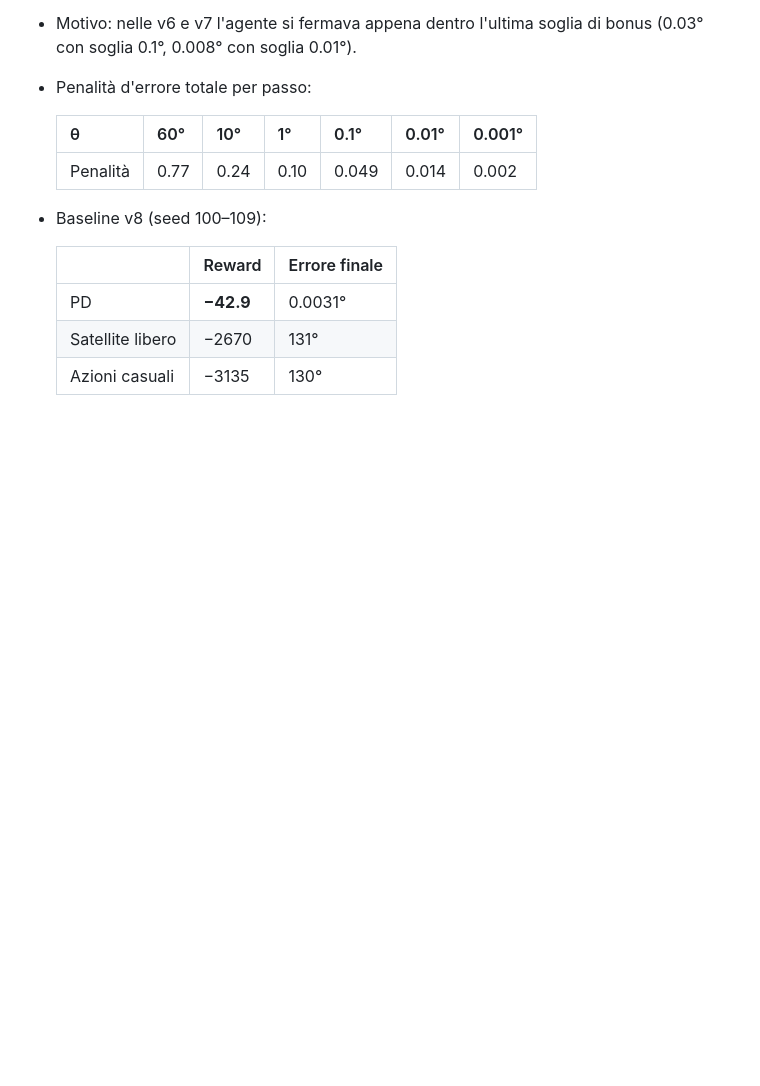
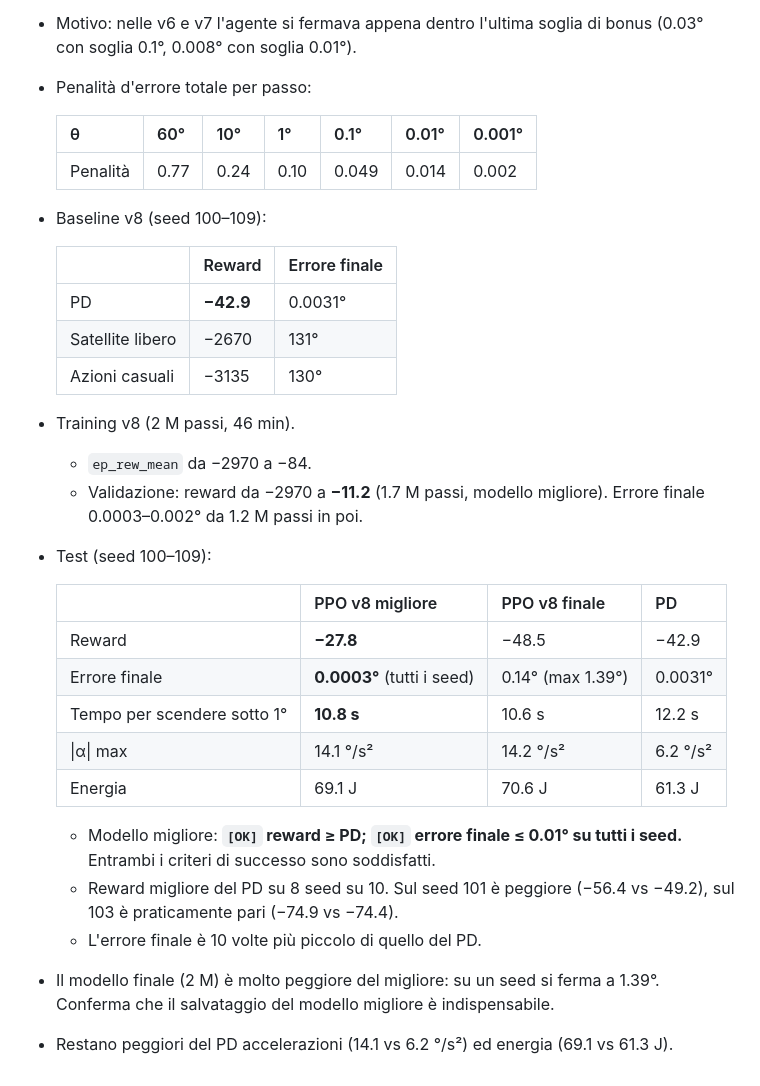
Before and after one commit to Maurizio19hub/satSim, a Markdown page: rl/README.md, the part around the change. Drawn GitHub-style; blank space fills up the shorter version.

Commit message:
RL README: risultati del training v8, criteri di successo raggiunti
Co-Authored-By: Claude Opus 5.5 <noreply@anthropic.com>
Claude-Session: https://claude.ai/code/session_01NBetN2uKzmX1QuMjxUeVzr

```diff
--- a/rl/README.md
+++ b/rl/README.md
@@ -467,3 +467,21 @@ Circa metà del tempo è la fisica: ~1.2 ms per passo, con 5 valutazioni delle d
   | PD | **−42.9** | 0.0031° |
   | Satellite libero | −2670 | 131° |
   | Azioni casuali | −3135 | 130° |
+- Training v8 (2 M passi, 46 min).
+  - `ep_rew_mean` da −2970 a −84.
+  - Validazione: reward da −2970 a **−11.2** (1.7 M passi, modello migliore). Errore finale 0.0003–0.002° da 1.2 M passi in poi.
+- Test (seed 100–109):
+
+  | | PPO v8 migliore | PPO v8 finale | PD |
+  |---|---|---|---|
+  | Reward | **−27.8** | −48.5 | −42.9 |
+  | Errore finale | **0.0003°** (tutti i seed) | 0.14° (max 1.39°) | 0.0031° |
+  | Tempo per scendere sotto 1° | **10.8 s** | 10.6 s | 12.2 s |
+  | \|α\| max | 14.1 °/s² | 14.2 °/s² | 6.2 °/s² |
+  | Energia | 69.1 J | 70.6 J | 61.3 J |
+
+  - Modello migliore: **`[OK]` reward ≥ PD; `[OK]` errore finale ≤ 0.01° su tutti i seed.** Entrambi i criteri di successo sono soddisfatti.
+  - Reward migliore del PD su 8 seed su 10. Sul seed 101 è peggiore (−56.4 vs −49.2), sul 103 è praticamente pari (−74.9 vs −74.4).
+  - L'errore finale è 10 volte più piccolo di quello del PD.
+- Il modello finale (2 M) è molto peggiore del migliore: su un seed si ferma a 1.39°. Conferma che il salvataggio del modello migliore è indispensabile.
+- Restano peggiori del PD accelerazioni (14.1 vs 6.2 °/s²) ed energia (69.1 vs 61.3 J).
```
